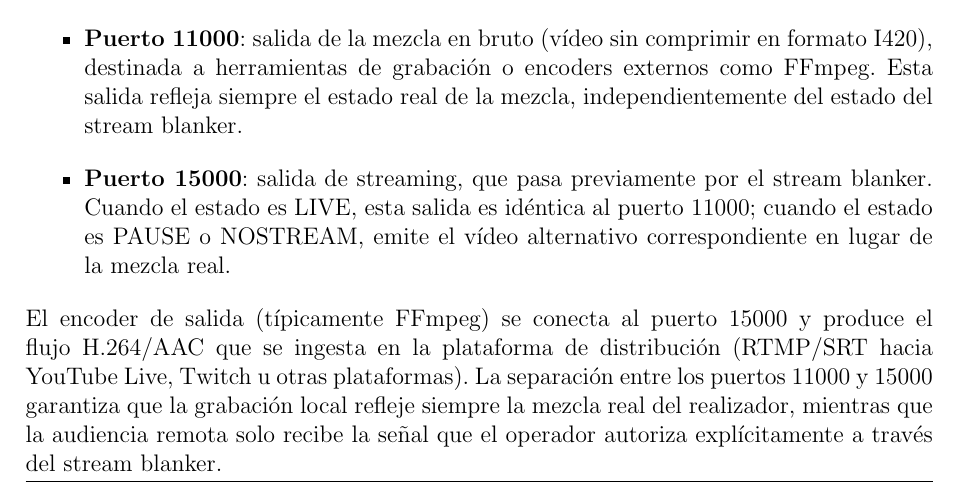
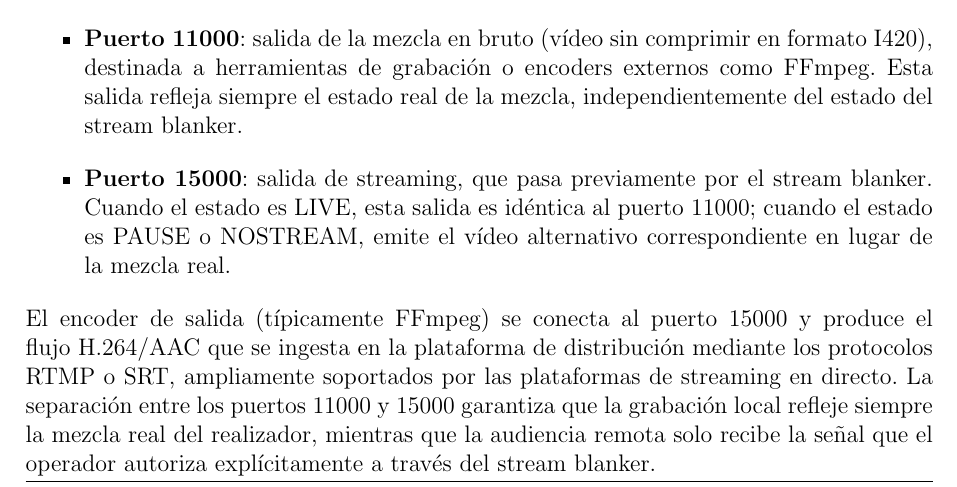
Before and after one commit to martin1210235/voctomix-2.0, a LaTeX thesis (main.tex, which reads capitulos/cap3/3_6b_senal_programa.tex): part of page 44 of 75, cut so that both start at the same text. Compiled offline with pdfLaTeX.

Commit message:
docs: sync — generic streaming platforms in output section

```diff
--- a/capitulos/cap3/3_6b_senal_programa.tex
+++ b/capitulos/cap3/3_6b_senal_programa.tex
@@ -17,8 +17,8 @@ simultánea por dos puertos:
 \end{itemize}
 
 El encoder de salida (típicamente FFmpeg) se conecta al puerto 15000 y produce el
-flujo H.264/AAC que se ingesta en la plataforma de distribución (RTMP/SRT hacia
-YouTube Live, Twitch u otras plataformas). La separación entre los puertos 11000 y
+flujo H.264/AAC que se ingesta en la plataforma de distribución mediante los protocolos
+RTMP o SRT, ampliamente soportados por las plataformas de streaming en directo. La separación entre los puertos 11000 y
 15000 garantiza que la grabación local refleje siempre la mezcla real del realizador,
 mientras que la audiencia remota solo recibe la señal que el operador autoriza
 explícitamente a través del stream blanker.
```
